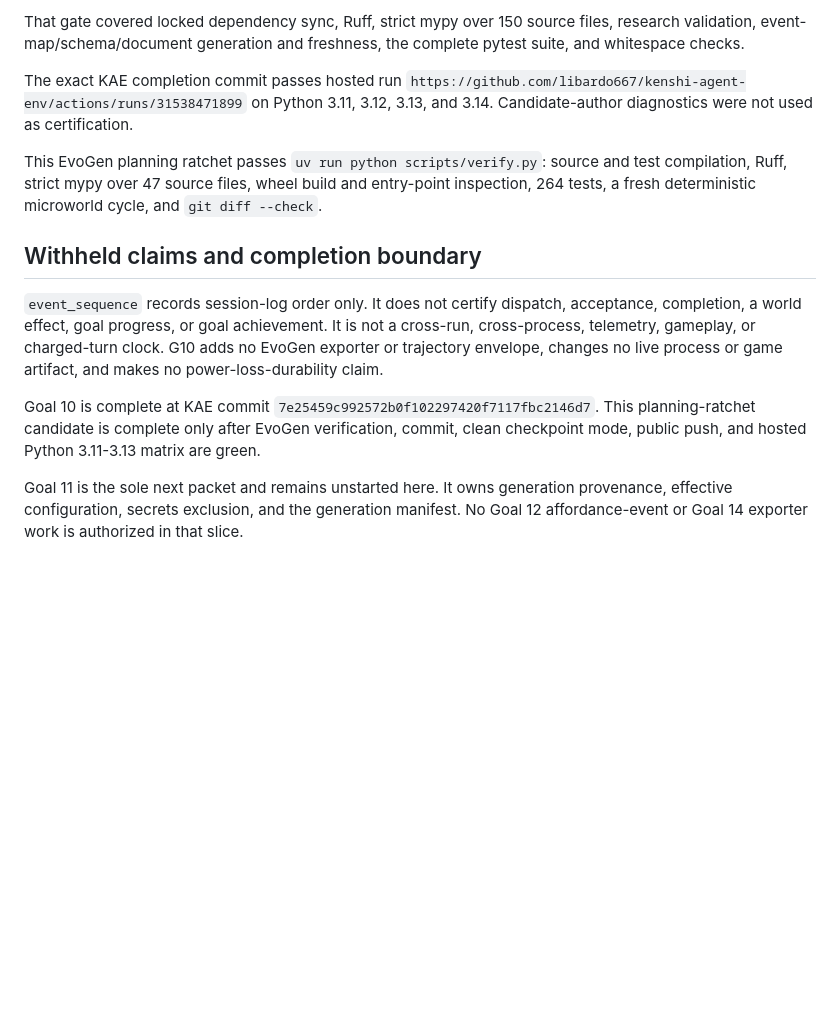
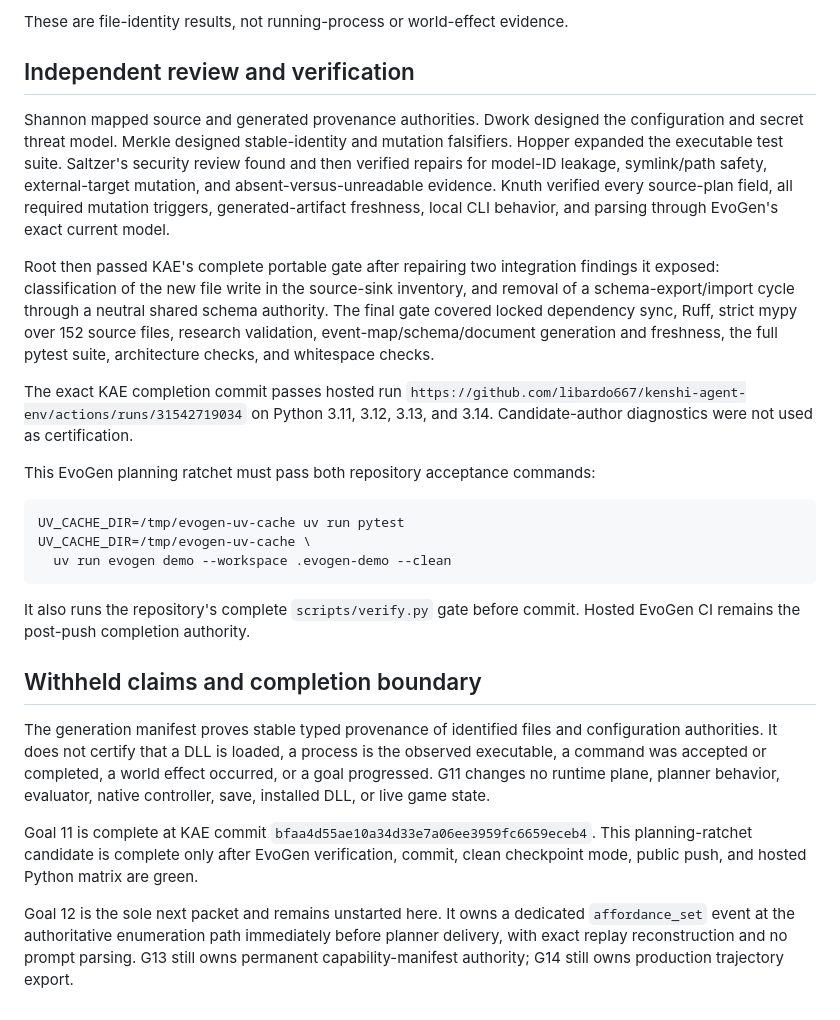
Before and after one commit to libardo667/evogen, a Markdown page: docs/INTEGRATION_CHECKPOINT.md, the part around one of its changes. Rendered like a GitHub page; blank space fills up the shorter version.

Commit message:
Ratchet execution plan through KAE G11

````diff
--- a/docs/INTEGRATION_CHECKPOINT.md
+++ b/docs/INTEGRATION_CHECKPOINT.md
@@ -82,33 +95,57 @@ MYPY_CACHE_DIR=/tmp/kae-g10-mypy-cache \
 ```
 
-That gate covered locked dependency sync, Ruff, strict mypy over 150 source
-files, research validation, event-map/schema/document generation and freshness,
-the complete pytest suite, and whitespace checks.
+These are file-identity results, not running-process or world-effect evidence.
+
+## Independent review and verification
+
+Shannon mapped source and generated provenance authorities. Dwork designed the
+configuration and secret threat model. Merkle designed stable-identity and
+mutation falsifiers. Hopper expanded the executable test suite. Saltzer's
+security review found and then verified repairs for model-ID leakage,
+symlink/path safety, external-target mutation, and absent-versus-unreadable
+evidence. Knuth verified every source-plan field, all required mutation
+triggers, generated-artifact freshness, local CLI behavior, and parsing through
+EvoGen's exact current model.
+
+Root then passed KAE's complete portable gate after repairing two integration
+findings it exposed: classification of the new file write in the source-sink
+inventory, and removal of a schema-export/import cycle through a neutral shared
+schema authority. The final gate covered locked dependency sync, Ruff, strict
+mypy over 152 source files, research validation, event-map/schema/document
+generation and freshness, the full pytest suite, architecture checks, and
+whitespace checks.
 
 The exact KAE completion commit passes hosted run
-`https://github.com/libardo667/kenshi-agent-env/actions/runs/31538471899` on
+`https://github.com/libardo667/kenshi-agent-env/actions/runs/31542719034` on
 Python 3.11, 3.12, 3.13, and 3.14. Candidate-author diagnostics were not used
 as certification.
 
-This EvoGen planning ratchet passes `uv run python scripts/verify.py`: source
-and test compilation, Ruff, strict mypy over 47 source files, wheel build and
-entry-point inspection, 264 tests, a fresh deterministic microworld cycle, and
-`git diff --check`.
+This EvoGen planning ratchet must pass both repository acceptance commands:
+
+```bash
+UV_CACHE_DIR=/tmp/evogen-uv-cache uv run pytest
+UV_CACHE_DIR=/tmp/evogen-uv-cache \
+  uv run evogen demo --workspace .evogen-demo --clean
+```
+
+It also runs the repository's complete `scripts/verify.py` gate before commit.
+Hosted EvoGen CI remains the post-push completion authority.
 
 ## Withheld claims and completion boundary
 
-`event_sequence` records session-log order only. It does not certify dispatch,
-acceptance, completion, a world effect, goal progress, or goal achievement. It
-is not a cross-run, cross-process, telemetry, gameplay, or charged-turn clock.
-G10 adds no EvoGen exporter or trajectory envelope, changes no live process or
-game artifact, and makes no power-loss-durability claim.
+The generation manifest proves stable typed provenance of identified files and
+configuration authorities. It does not certify that a DLL is loaded, a process
+is the observed executable, a command was accepted or completed, a world effect
+occurred, or a goal progressed. G11 changes no runtime plane, planner behavior,
+evaluator, native controller, save, installed DLL, or live game state.
 
-Goal 10 is complete at KAE commit
-`7e25459c992572b0f102297420f7117fbc2146d7`. This planning-ratchet candidate is
+Goal 11 is complete at KAE commit
+`bfaa4d55ae10a34d33e7a06ee3959fc6659eceb4`. This planning-ratchet candidate is
 complete only after EvoGen verification, commit, clean checkpoint mode, public
-push, and hosted Python 3.11-3.13 matrix are green.
+push, and hosted Python matrix are green.
 
-Goal 11 is the sole next packet and remains unstarted here. It owns generation
-provenance, effective configuration, secrets exclusion, and the generation
-manifest. No Goal 12 affordance-event or Goal 14 exporter work is authorized in
-that slice.
+Goal 12 is the sole next packet and remains unstarted here. It owns a dedicated
+`affordance_set` event at the authoritative enumeration path immediately before
+planner delivery, with exact replay reconstruction and no prompt parsing. G13
+still owns permanent capability-manifest authority; G14 still owns production
+trajectory export.
````
Also changed, not shown: other parts of docs/INTEGRATION_CHECKPOINT.md (+67 -54 lines), docs/SEQUENCED_SUBAGENT_EXECUTION_PLAN.md (+34 -10 lines).
